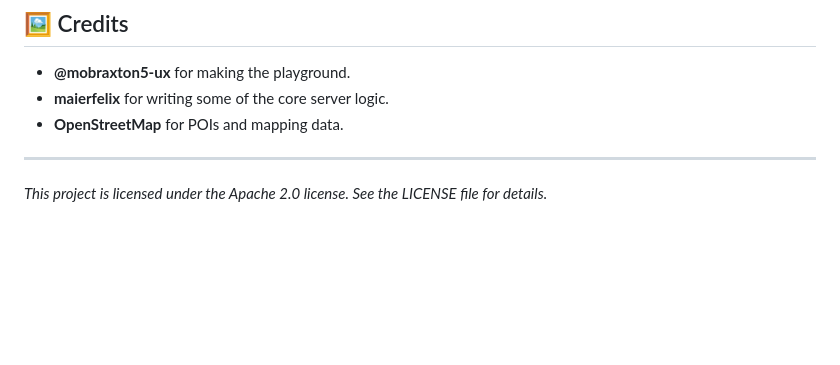
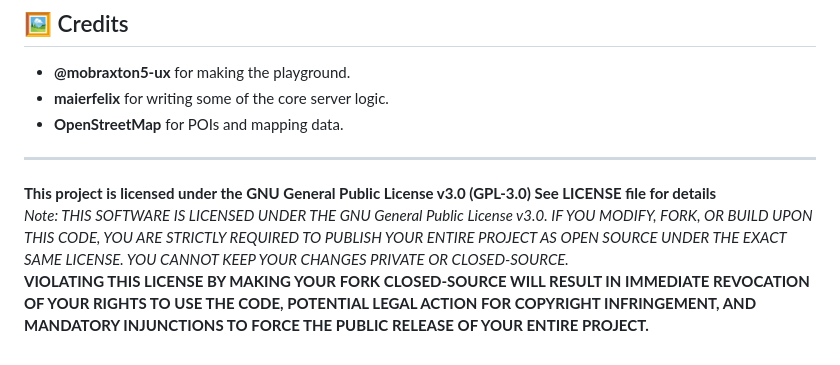
Before and after one commit to Chucny/ChucnyServer, a Markdown page: README.md, the part around the change. Rendered like a GitHub page; blank space fills up the shorter version.

Commit message:
Update README.md
Updated license information to GNU General Public License v3.0 and added legal requirements for modifications.

```diff
--- a/README.md
+++ b/README.md
@@ -126,4 +126,6 @@ The reason I cannot provide assets publicly is because it violates **Copyright L
 * **OpenStreetMap** for POIs and mapping data.
 
 ---
-*This project is licensed under the Apache 2.0 license. See the LICENSE file for details.*
+**This project is licensed under the GNU General Public License v3.0 (GPL-3.0) See LICENSE file for details**<br>
+*Note: THIS SOFTWARE IS LICENSED UNDER THE GNU General Public License v3.0. IF YOU MODIFY, FORK, OR BUILD UPON THIS CODE, YOU ARE STRICTLY REQUIRED TO PUBLISH YOUR ENTIRE PROJECT AS OPEN SOURCE UNDER THE EXACT SAME LICENSE. YOU CANNOT KEEP YOUR CHANGES PRIVATE OR CLOSED-SOURCE.*<br>
+**VIOLATING THIS LICENSE BY MAKING YOUR FORK CLOSED-SOURCE WILL RESULT IN IMMEDIATE REVOCATION OF YOUR RIGHTS TO USE THE CODE, POTENTIAL LEGAL ACTION FOR COPYRIGHT INFRINGEMENT, AND MANDATORY INJUNCTIONS TO FORCE THE PUBLIC RELEASE OF YOUR ENTIRE PROJECT.**
```
